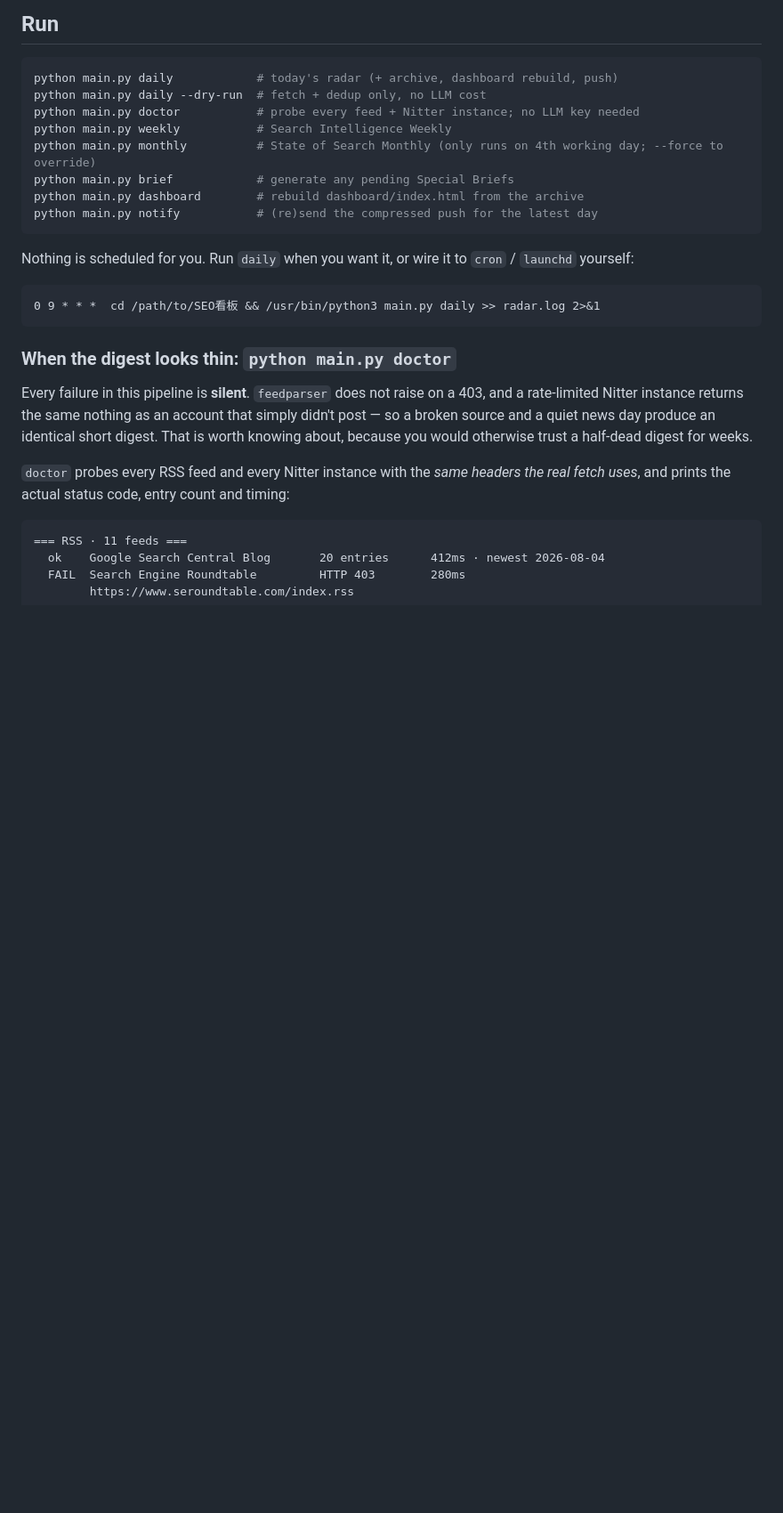
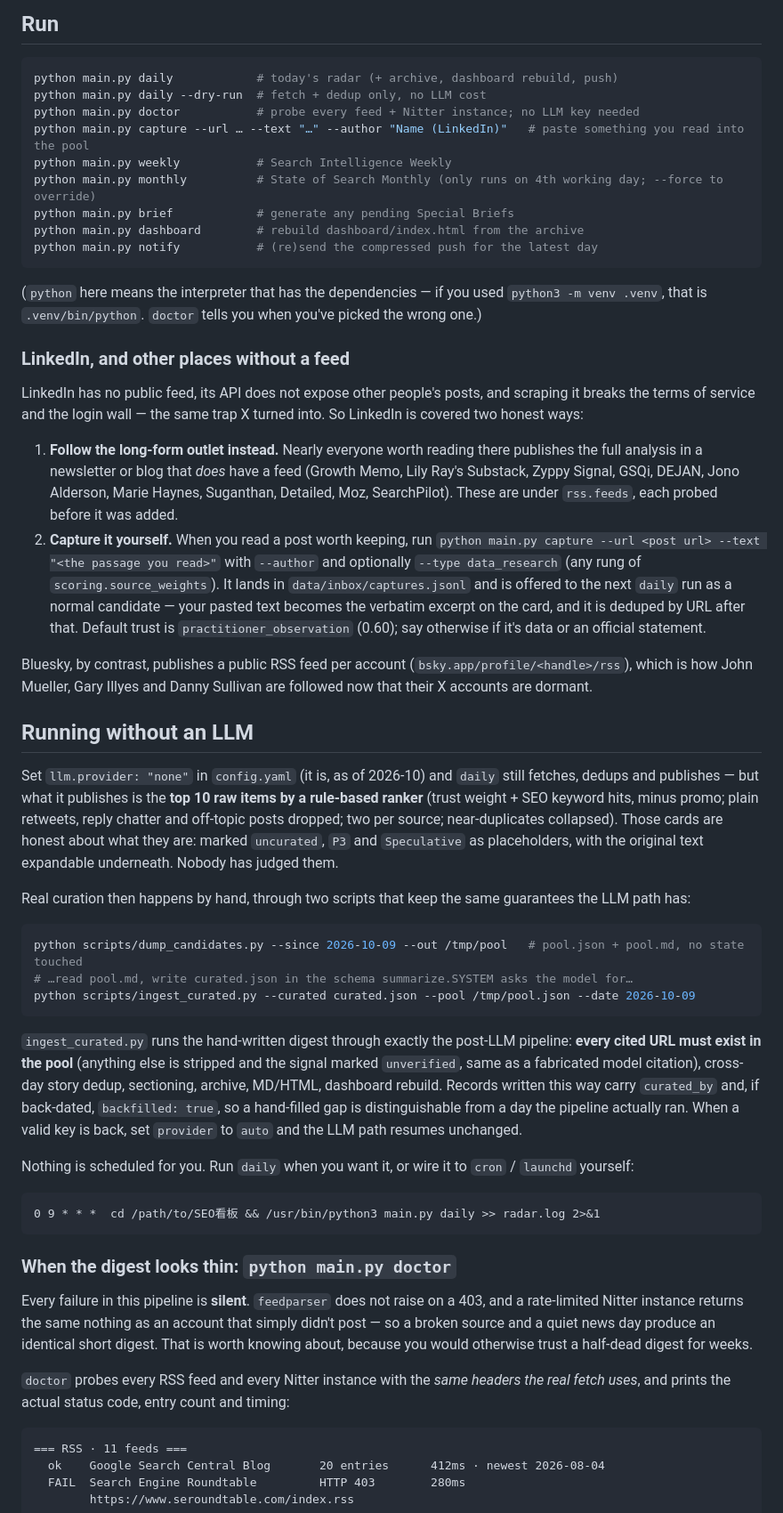
Before and after one commit to zfselvia-ai/seo-signal-radar, a Markdown page: README.md, the part around one of its changes. Shown at 89% size. Rendered like a GitHub page; blank space fills up the shorter version.

Commit message:
docs: README -- new sources, LinkedIn capture, running without an LLM
Also records two lessons from the October audit: a reachable account is not
a live one, and nothing enters the archive that does not trace to a fetched
item or a pasted capture.

````diff
--- a/README.md
+++ b/README.md
@@ -144,12 +150,68 @@ The only secret the pipeline requires is one LLM API key.
 python main.py daily            # today's radar (+ archive, dashboard rebuild, push)
 python main.py daily --dry-run  # fetch + dedup only, no LLM cost
 python main.py doctor           # probe every feed + Nitter instance; no LLM key needed
+python main.py capture --url … --text "…" --author "Name (LinkedIn)"   # paste something you read into the pool
 python main.py weekly           # Search Intelligence Weekly
 python main.py monthly          # State of Search Monthly (only runs on 4th working day; --force to override)
 python main.py brief            # generate any pending Special Briefs
 python main.py dashboard        # rebuild dashboard/index.html from the archive
 python main.py notify           # (re)send the compressed push for the latest day
 ```
+
+(`python` here means the interpreter that has the dependencies — if you used
+`python3 -m venv .venv`, that is `.venv/bin/python`. `doctor` tells you when
+you've picked the wrong one.)
+
+### LinkedIn, and other places without a feed
+
+LinkedIn has no public feed, its API does not expose other people's posts, and
+scraping it breaks the terms of service and the login wall — the same trap X
+turned into. So LinkedIn is covered two honest ways:
+
+1. **Follow the long-form outlet instead.** Nearly everyone worth reading there
+   publishes the full analysis in a newsletter or blog that *does* have a feed
+   (Growth Memo, Lily Ray's Substack, Zyppy Signal, GSQi, DEJAN, Jono Alderson,
+   Marie Haynes, Suganthan, Detailed, Moz, SearchPilot). These are under
+   `rss.feeds`, each probed before it was added.
+2. **Capture it yourself.** When you read a post worth keeping, run
+   `python main.py capture --url <post url> --text "<the passage you read>"`
+   with `--author` and optionally `--type data_research` (any rung of
+   `scoring.source_weights`). It lands in `data/inbox/captures.jsonl` and is
+   offered to the next `daily` run as a normal candidate — your pasted text
+   becomes the verbatim excerpt on the card, and it is deduped by URL after
+   that. Default trust is `practitioner_observation` (0.60); say otherwise if
+   it's data or an official statement.
+
+Bluesky, by contrast, publishes a public RSS feed per account
+(`bsky.app/profile/<handle>/rss`), which is how John Mueller, Gary Illyes and
+Danny Sullivan are followed now that their X accounts are dormant.
+
+## Running without an LLM
+
+Set `llm.provider: "none"` in `config.yaml` (it is, as of 2026-10) and `daily`
+still fetches, dedups and publishes — but what it publishes is the **top 10 raw
+items by a rule-based ranker** (trust weight + SEO keyword hits, minus promo;
+plain retweets, reply chatter and off-topic posts dropped; two per source;
+near-duplicates collapsed). Those cards are honest about what they are: marked
+`uncurated`, `P3` and `Speculative` as placeholders, with the original text
+expandable underneath. Nobody has judged them.
+
+Real curation then happens by hand, through two scripts that keep the same
+guarantees the LLM path has:
+
+```bash
+python scripts/dump_candidates.py --since 2026-10-09 --out /tmp/pool   # pool.json + pool.md, no state touched
+# …read pool.md, write curated.json in the schema summarize.SYSTEM asks the model for…
+python scripts/ingest_curated.py --curated curated.json --pool /tmp/pool.json --date 2026-10-09
+```
+
+`ingest_curated.py` runs the hand-written digest through exactly the post-LLM
+pipeline: **every cited URL must exist in the pool** (anything else is stripped
+and the signal marked `unverified`, same as a fabricated model citation),
+cross-day story dedup, sectioning, archive, MD/HTML, dashboard rebuild. Records
+written this way carry `curated_by` and, if back-dated, `backfilled: true`, so a
+hand-filled gap is distinguishable from a day the pipeline actually ran. When a
+valid key is back, set `provider` to `auto` and the LLM path resumes unchanged.
 
 Nothing is scheduled for you. Run `daily` when you want it, or wire it to `cron`
 / `launchd` yourself:
````
Also changed, not shown: other parts of README.md (+20 -8 lines).
